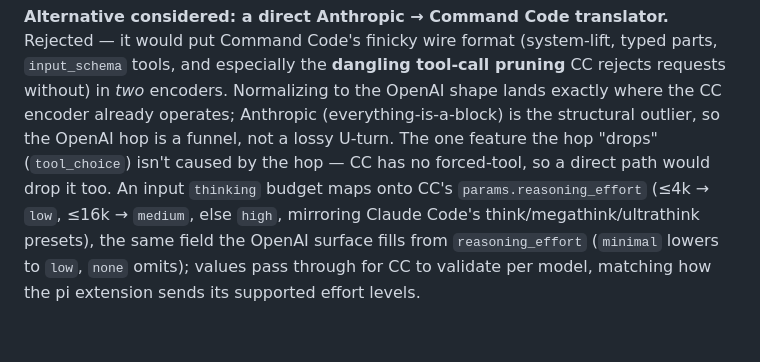
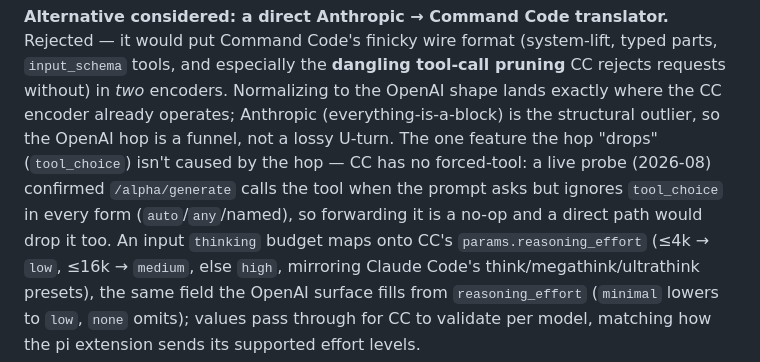
Before and after one commit to hippof/commandcode-proxy-go, a Markdown page: docs/ARCHITECTURE.md, the part around the change. Drawn GitHub-style; blank space fills up the shorter version.

Commit message:
docs: record that Command Code ignores tool_choice (live-verified)
A live probe confirmed /alpha/generate calls a tool when the prompt asks
but does not honor tool_choice in any form (auto/any/named), so
forwarding it is a no-op. Note this in D14 so we don't re-attempt it.

Co-Authored-By: Claude Fable 5 <noreply@anthropic.com>

```diff
--- a/docs/ARCHITECTURE.md
+++ b/docs/ARCHITECTURE.md
@@ -249,7 +249,10 @@ requests without) in *two* encoders. Normalizing to the OpenAI shape lands exact
 where the CC encoder already operates; Anthropic (everything-is-a-block) is the
 structural outlier, so the OpenAI hop is a funnel, not a lossy U-turn. The one
 feature the hop "drops" (`tool_choice`) isn't caused by the hop — CC has no
-forced-tool, so a direct path would drop it too. An input `thinking` budget maps
+forced-tool: a live probe (2026-08) confirmed `/alpha/generate` calls the tool
+when the prompt asks but ignores `tool_choice` in every form (`auto`/`any`/named),
+so forwarding it is a no-op and a direct path would drop it too. An input
+`thinking` budget maps
 onto CC's `params.reasoning_effort` (≤4k → `low`, ≤16k → `medium`, else `high`,
 mirroring Claude Code's think/megathink/ultrathink presets), the same field the
 OpenAI surface fills from `reasoning_effort` (`minimal` lowers to `low`, `none`
```
